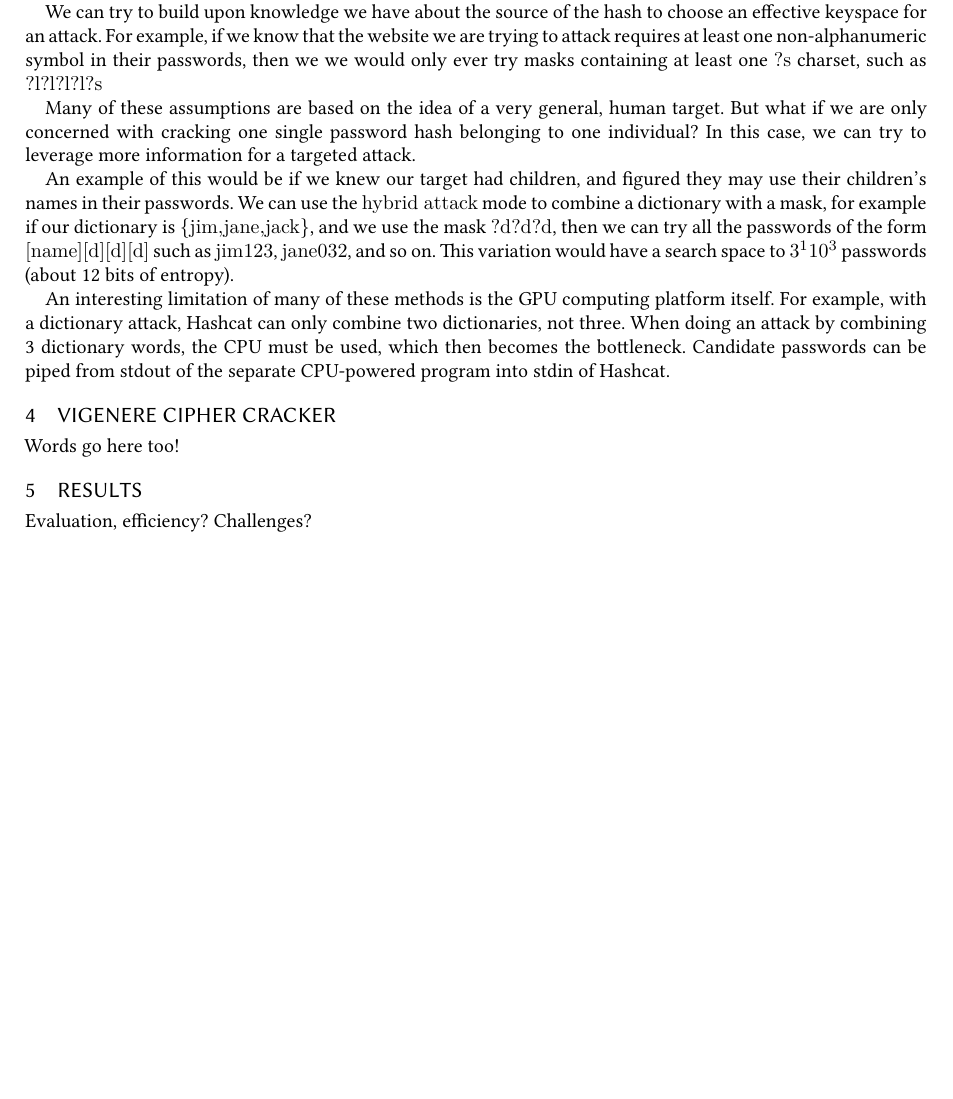
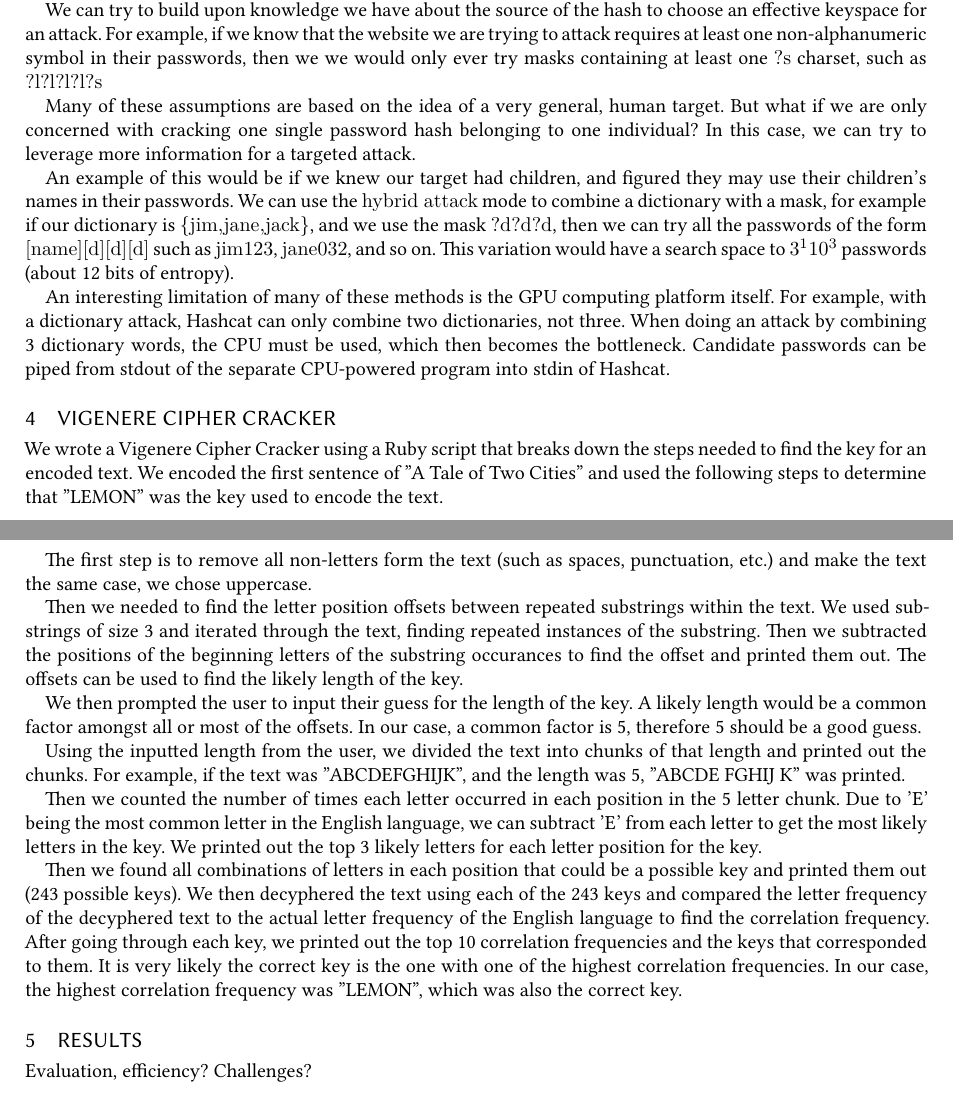
Before and after one commit to marklalor/security-suite, a LaTeX paper (report/report.tex): part of page 7 of 8 before the commit and two parts of pages 7 and 8 of 9 after it, the two joined at a grey line, cut so that both start at the same text, the shorter picture padded with empty space. Compiled offline with XeLaTeX.

Commit message:
vinegar craccker words

```diff
--- a/report/report.tex
+++ b/report/report.tex
@@ -296,7 +296,19 @@ An interesting limitation of many of these methods is the GPU computing platform
 
 \section{Vigenere Cipher Cracker}\label{sec:vinegar}
 
-Words go here too!
+We wrote a Vigenere Cipher Cracker using a Ruby script that breaks down the steps needed to find the key for an encoded text. We encoded the first sentence of "A Tale of Two Cities" and used the following steps to determine that "LEMON" was the key used to encode the text.
+
+The first step is to remove all non-letters form the text (such as spaces, punctuation, etc.) and make the text the same case, we chose uppercase.
+
+Then we needed to find the letter position offsets between repeated substrings within the text. We used substrings of size 3 and iterated through the text, finding repeated instances of the substring. Then we subtracted the positions of the beginning letters of the substring occurances to find the offset and printed them out. The offsets can be used to find the likely length of the key.
+
+We then prompted the user to input their guess for the length of the key. A likely length would be a common factor amongst all or most of the offsets. In our case, a common factor is 5, therefore 5 should be a good guess.
+
+Using the inputted length from the user, we divided the text into chunks of that length and printed out the chunks. For example, if the text was "ABCDEFGHIJK", and the length was 5, "ABCDE FGHIJ K" was printed.
+
+Then we counted the number of times each letter occurred in each position in the 5 letter chunk. Due to 'E' being the most common letter in the English language, we can subtract 'E' from each letter to get the most likely letters in the key. We printed out the top 3 likely letters for each letter position for the key.
+
+Then we found all combinations of letters in each position that could be a possible key and printed them out (243 possible keys). We then decyphered the text using each of the 243 keys and compared the letter frequency of the decyphered text to the actual letter frequency of the English language to find the correlation frequency. After going through each key, we printed out the top 10 correlation frequencies and the keys that corresponded to them. It is very likely the correct key is the one with one of the highest correlation frequencies. In our case, the highest correlation frequency was "LEMON", which was also the correct key.
 
 \section{Results}\label{sec:results}
 
```
